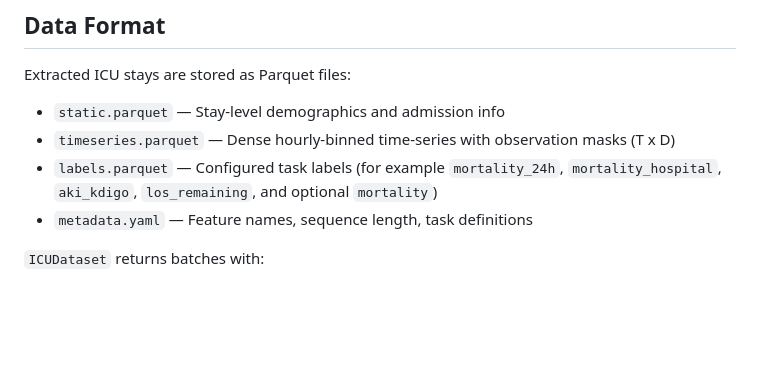
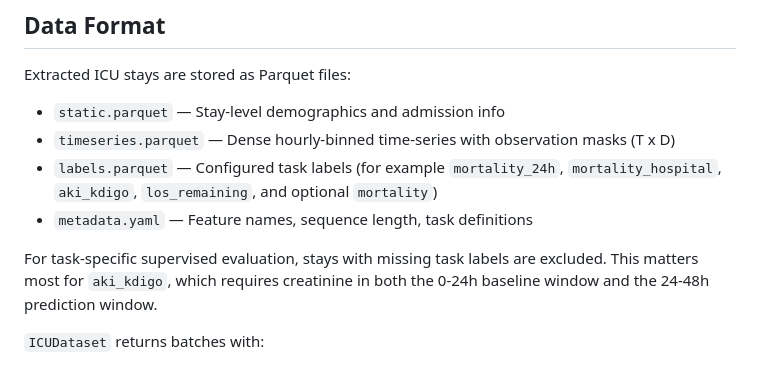
Before and after one commit to hannesill/SLICES, a Markdown page: README.md, the part around the change. Rendered like a GitHub page; blank space fills up the shorter version.

Commit message:
Document AKI label filtering in README
Explain that supervised task evaluation excludes missing labels and that AKI requires creatinine observations in both the baseline and prediction windows. This clarifies that AKI results use a task-specific labelable cohort rather than the full ICU stay cohort.

```diff
--- a/README.md
+++ b/README.md
@@ -230,6 +230,10 @@ Extracted ICU stays are stored as Parquet files:
 - `labels.parquet` — Configured task labels (for example `mortality_24h`, `mortality_hospital`, `aki_kdigo`, `los_remaining`, and optional `mortality`)
 - `metadata.yaml` — Feature names, sequence length, task definitions
 
+For task-specific supervised evaluation, stays with missing task labels are
+excluded. This matters most for `aki_kdigo`, which requires creatinine in both
+the 0-24h baseline window and the 24-48h prediction window.
+
 `ICUDataset` returns batches with:
 - `timeseries`: `FloatTensor (B, T, D)` — hourly-binned feature values
 - `mask`: `BoolTensor (B, T, D)` — True = observed, False = missing
```
